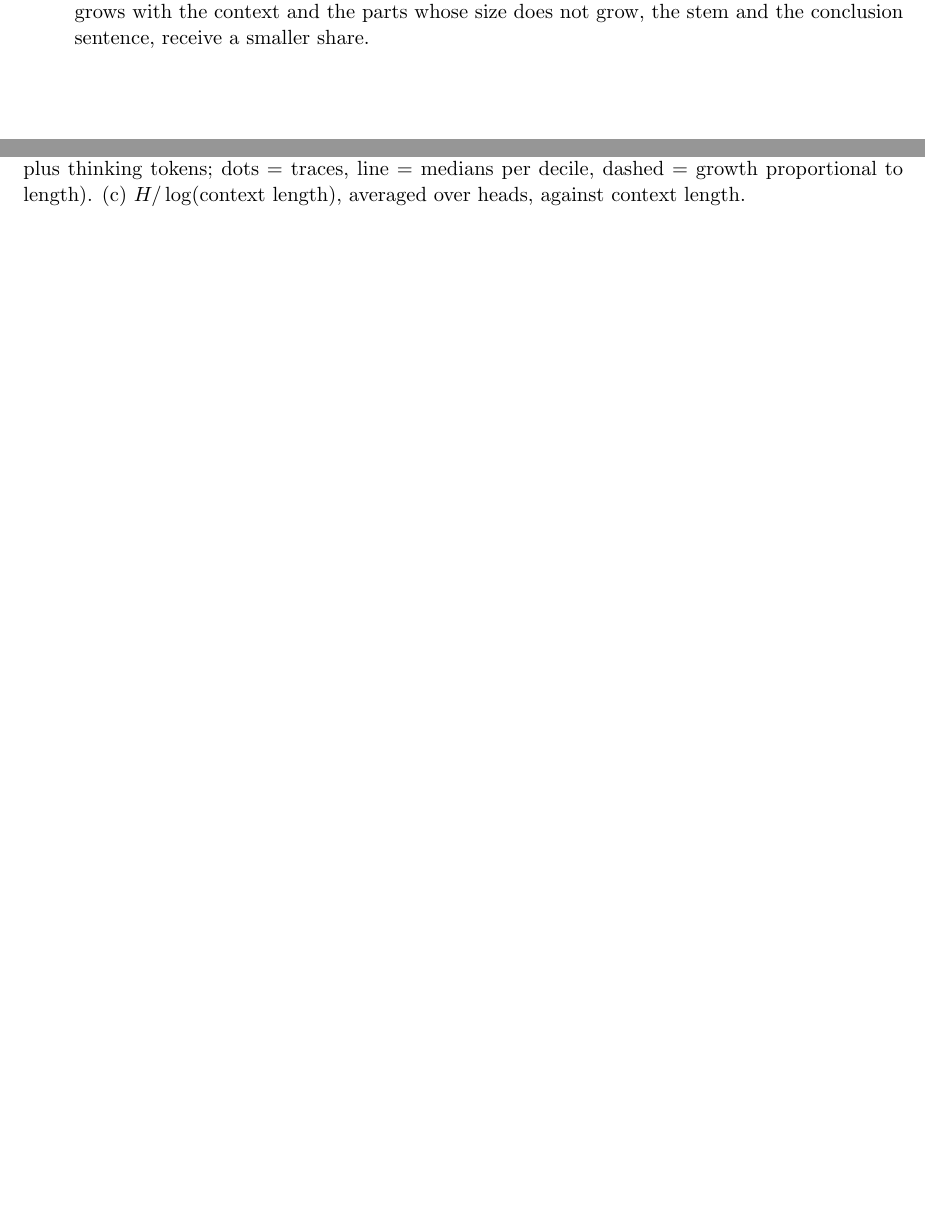
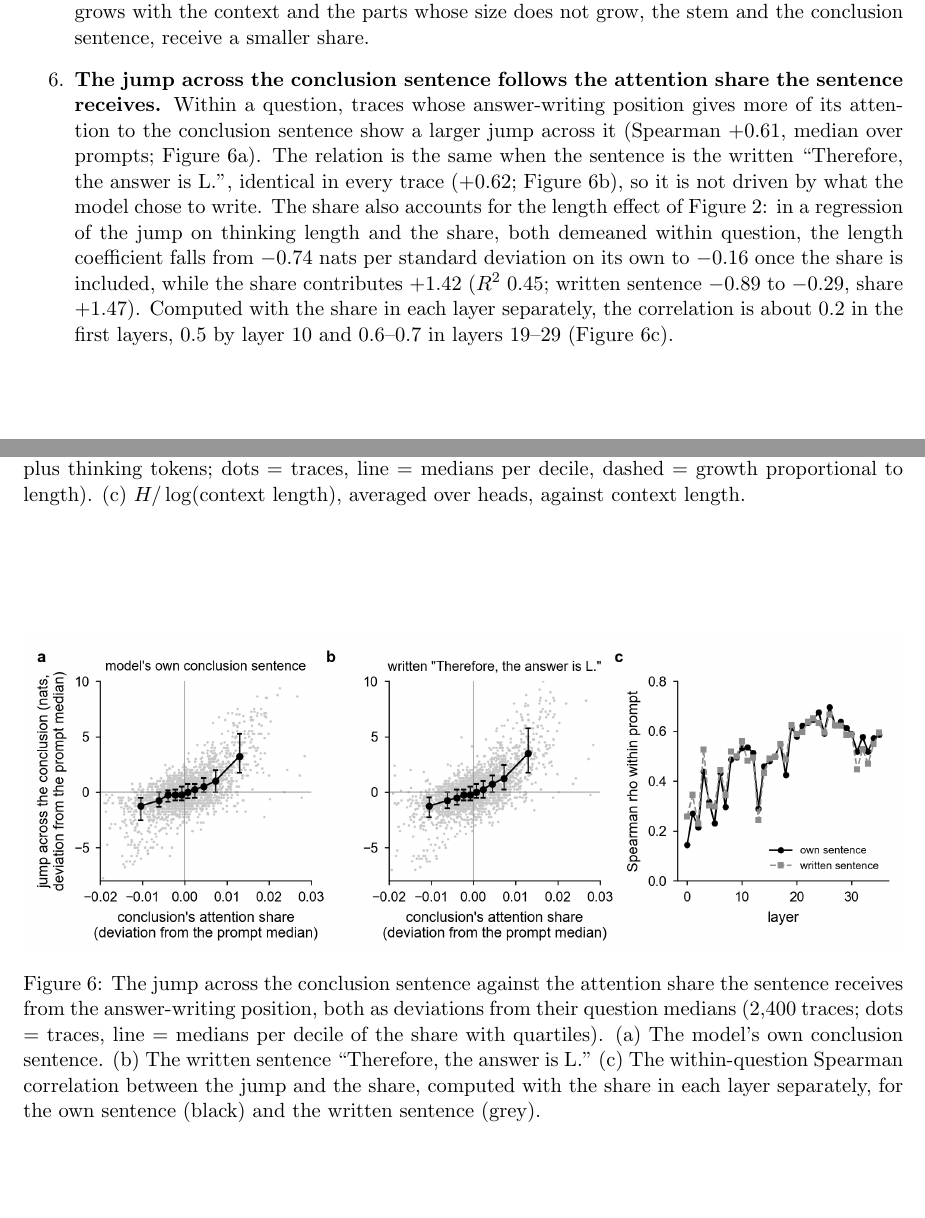
Before and after one commit to cracrazjf/LLM-Reasoning-Analysis, a LaTeX paper (paper/main.tex): two parts of pages 2 and 6 of 6, joined at a grey line, cut so that both start at the same text, the shorter picture padded with empty space. Compiled offline with pdfLaTeX.

Commit message:
Paper: outline item 6, jump against the conclusion's attention share (Figure 6)
Co-Authored-By: Claude Fable 5.1 <noreply@anthropic.com>

```diff
--- a/paper/main.tex
+++ b/paper/main.tex
@@ -68,6 +68,15 @@ Reasoning language models end their thinking with a conclusion sentence (``There
 \label{fig:attention_length}
 \end{figure}
 
+\item \textbf{The jump across the conclusion sentence follows the attention share the sentence receives.} Within a question, traces whose answer-writing position gives more of its attention to the conclusion sentence show a larger jump across it (Spearman $+0.61$, median over prompts; Figure~\ref{fig:jump_attention}a). The relation is the same when the sentence is the written ``Therefore, the answer is L.'', identical in every trace ($+0.62$; Figure~\ref{fig:jump_attention}b), so it is not driven by what the model chose to write. The share also accounts for the length effect of Figure~\ref{fig:jump}: in a regression of the jump on thinking length and the share, both demeaned within question, the length coefficient falls from $-0.74$ nats per standard deviation on its own to $-0.16$ once the share is included, while the share contributes $+1.42$ ($R^2$ 0.45; written sentence $-0.89$ to $-0.29$, share $+1.47$). Computed with the share in each layer separately, the correlation is about 0.2 in the first layers, 0.5 by layer 10 and 0.6--0.7 in layers 19--29 (Figure~\ref{fig:jump_attention}c).
+
+\begin{figure}[h]
+\centering
+\includegraphics[width=\textwidth]{confidence_inflation_in_llms/fig3_jump_vs_attention.png}
+\caption{The jump across the conclusion sentence against the attention share the sentence receives from the answer-writing position, both as deviations from their question medians (2,400 traces; dots = traces, line = medians per decile of the share with quartiles). (a) The model's own conclusion sentence. (b) The written sentence ``Therefore, the answer is L.'' (c) The within-question Spearman correlation between the jump and the share, computed with the share in each layer separately, for the own sentence (black) and the written sentence (grey).}
+\label{fig:jump_attention}
+\end{figure}
+
 \end{enumerate}
 
 \end{document}
```
Also changed, not shown: figures/confidence_inflation_in_llms/fig3_jump_vs_attention.png (added).
